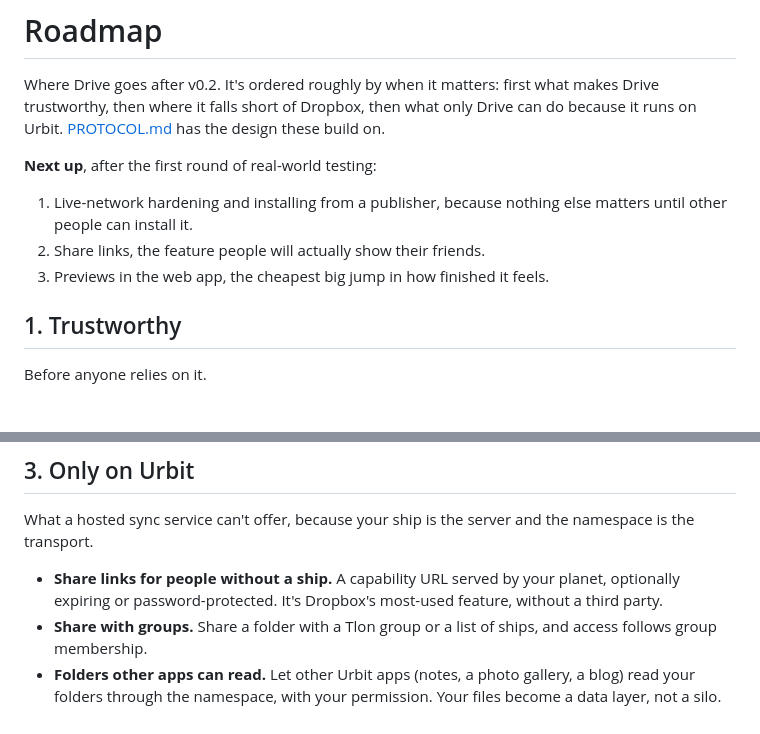
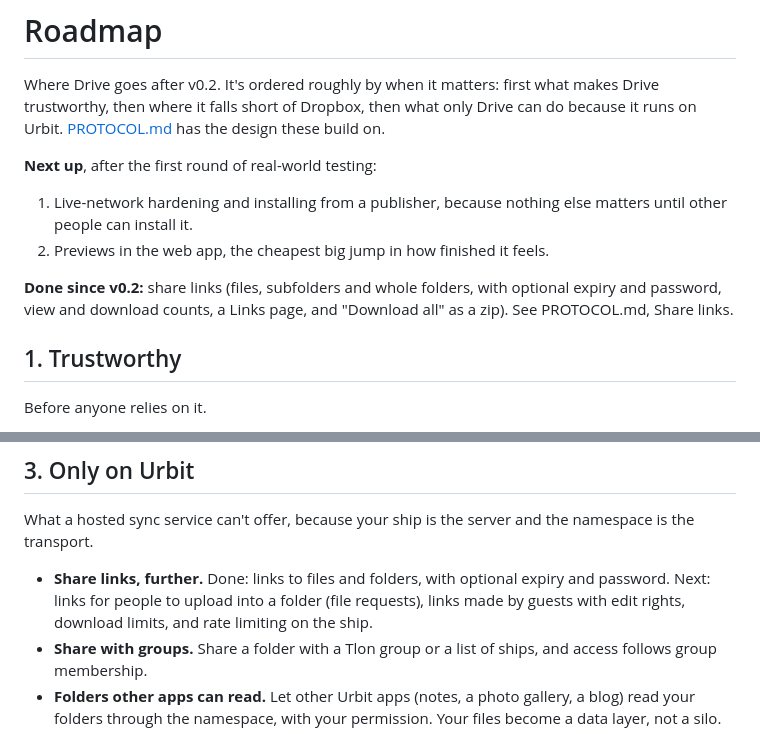
Before and after one commit to mopfel-winrux/urbit-drive, a Markdown page: ROADMAP.md, 2 parts joined by grey strips. Rendered like a GitHub page.

```diff
--- a/ROADMAP.md
+++ b/ROADMAP.md
@@ -9,8 +9,11 @@ design these build on.
 
 1. Live-network hardening and installing from a publisher, because nothing
    else matters until other people can install it.
-2. Share links, the feature people will actually show their friends.
-3. Previews in the web app, the cheapest big jump in how finished it feels.
+2. Previews in the web app, the cheapest big jump in how finished it feels.
+
+**Done since v0.2:** share links (files, subfolders and whole folders, with
+optional expiry and password, view and download counts, a Links page, and
+"Download all" as a zip). See PROTOCOL.md, Share links.
 
 ## 1. Trustworthy
 
@@ -65,9 +68,10 @@ What a Dropbox user notices is missing.
 What a hosted sync service can't offer, because your ship is the server and
 the namespace is the transport.
 
-- **Share links for people without a ship.** A capability URL served by your
-  planet, optionally expiring or password-protected. It's Dropbox's most-used
-  feature, without a third party.
+- **Share links, further.** Done: links to files and folders, with optional
+  expiry and password. Next: links for people to upload into a folder (file
+  requests), links made by guests with edit rights, download limits, and
+  rate limiting on the ship.
 - **Share with groups.** Share a folder with a Tlon group or a list of ships,
   and access follows group membership.
 - **Folders other apps can read.** Let other Urbit apps (notes, a photo
```
Also changed, not shown: PROTOCOL.md (+29 -0 lines), README.md (+8 -3 lines), docs/screenshots/links.png (added), docs/screenshots/share-file.png (added), docs/screenshots/share-folder.png (added), 9 other files.
